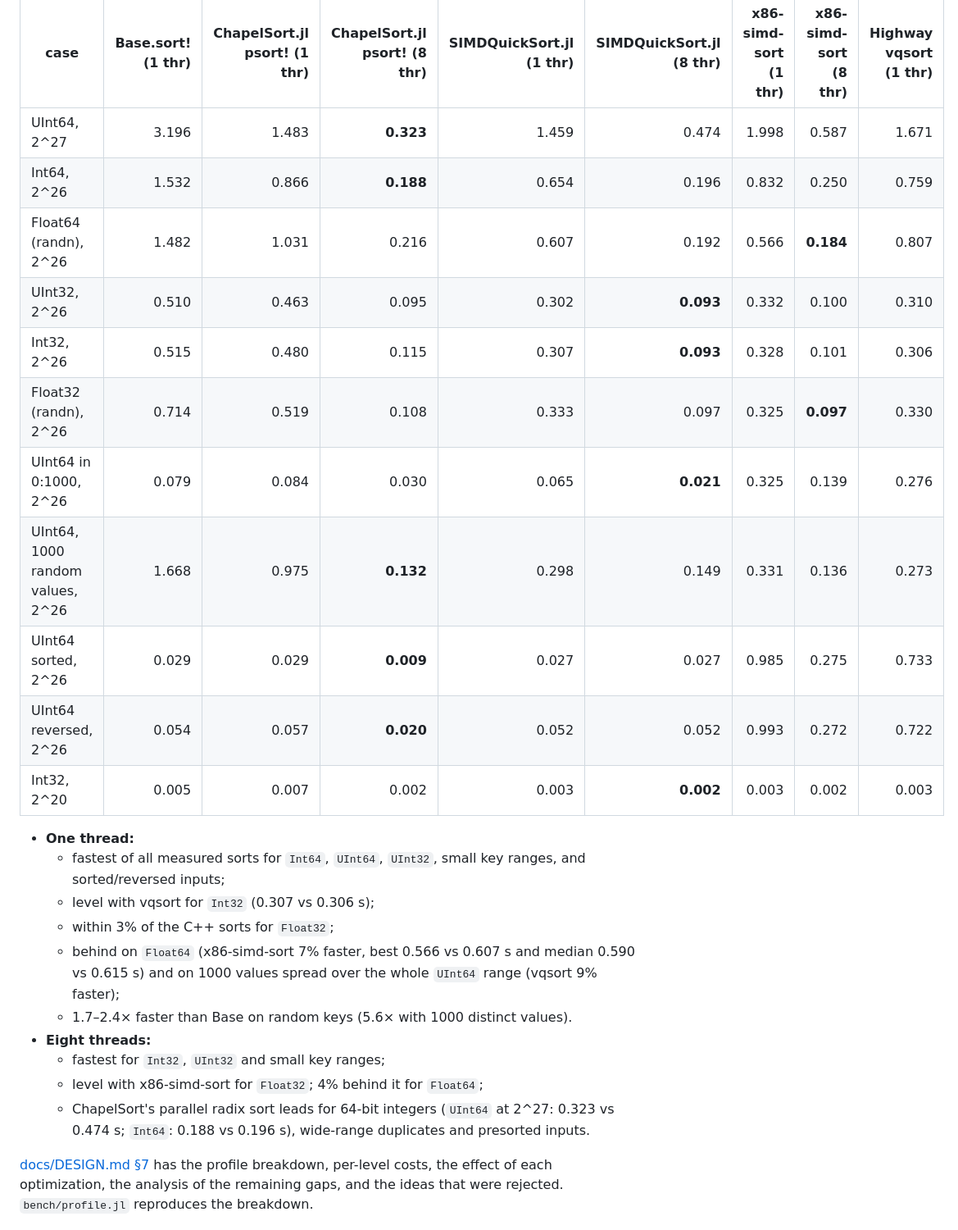
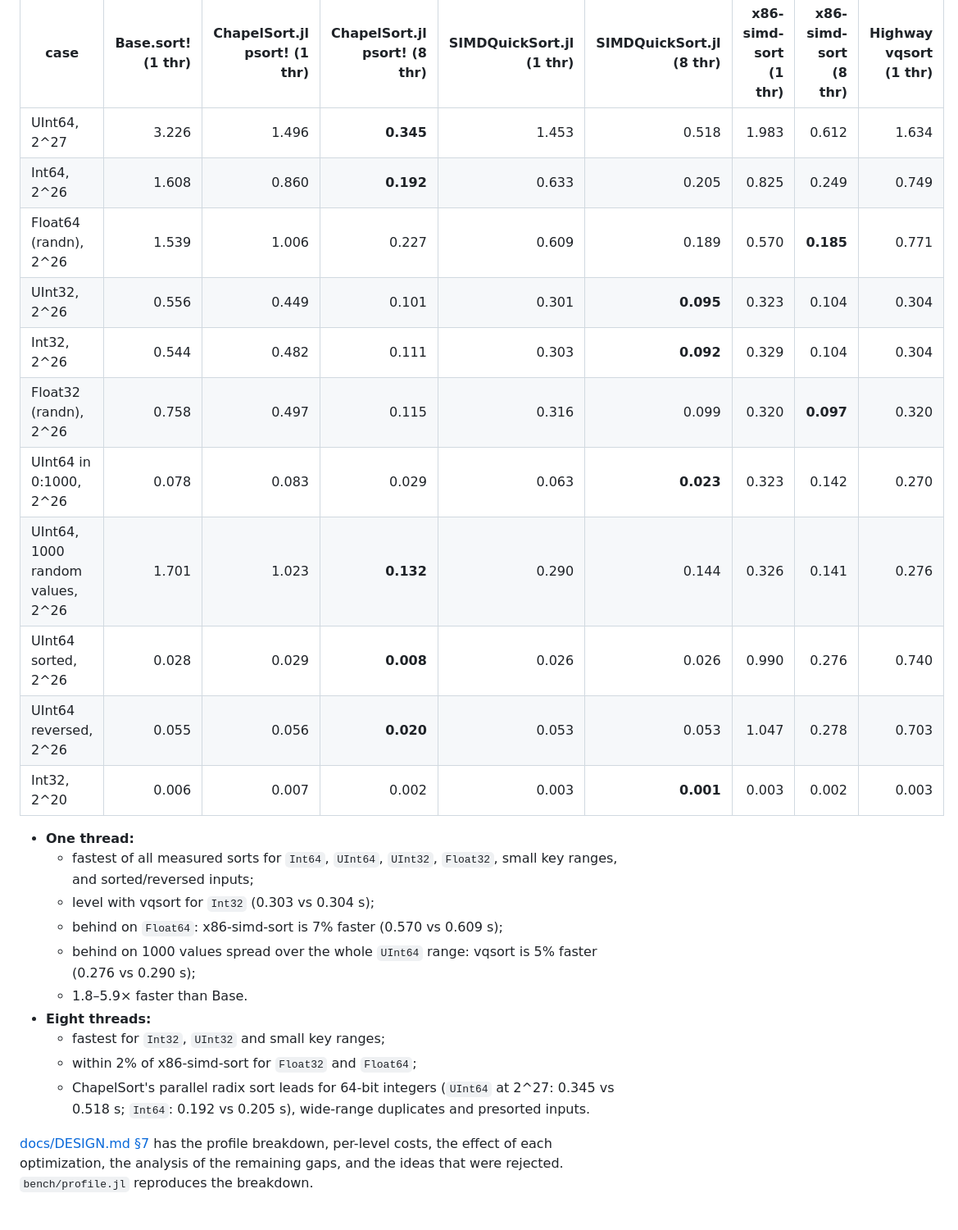
Before and after one commit to hellemo/SIMDSort.jl, a Markdown page: README.md, the part around the change. Shown at 82% size. Drawn GitHub-style.

```diff
--- a/README.md
+++ b/README.md
@@ -63,32 +63,31 @@ x86-simd-sort and vqsort are called through the C shim in ChapelSort.jl's
 
 | case | Base.sort! (1 thr) | ChapelSort.jl psort! (1 thr) | ChapelSort.jl psort! (8 thr) | SIMDQuickSort.jl (1 thr) | SIMDQuickSort.jl (8 thr) | x86-simd-sort (1 thr) | x86-simd-sort (8 thr) | Highway vqsort (1 thr) |
 |---|---:|---:|---:|---:|---:|---:|---:|---:|
-| UInt64, 2^27 | 3.196 | 1.483 | **0.323** | 1.459 | 0.474 | 1.998 | 0.587 | 1.671 |
-| Int64, 2^26 | 1.532 | 0.866 | **0.188** | 0.654 | 0.196 | 0.832 | 0.250 | 0.759 |
-| Float64 (randn), 2^26 | 1.482 | 1.031 | 0.216 | 0.607 | 0.192 | 0.566 | **0.184** | 0.807 |
-| UInt32, 2^26 | 0.510 | 0.463 | 0.095 | 0.302 | **0.093** | 0.332 | 0.100 | 0.310 |
-| Int32, 2^26 | 0.515 | 0.480 | 0.115 | 0.307 | **0.093** | 0.328 | 0.101 | 0.306 |
-| Float32 (randn), 2^26 | 0.714 | 0.519 | 0.108 | 0.333 | 0.097 | 0.325 | **0.097** | 0.330 |
-| UInt64 in 0:1000, 2^26 | 0.079 | 0.084 | 0.030 | 0.065 | **0.021** | 0.325 | 0.139 | 0.276 |
-| UInt64, 1000 random values, 2^26 | 1.668 | 0.975 | **0.132** | 0.298 | 0.149 | 0.331 | 0.136 | 0.273 |
-| UInt64 sorted, 2^26 | 0.029 | 0.029 | **0.009** | 0.027 | 0.027 | 0.985 | 0.275 | 0.733 |
-| UInt64 reversed, 2^26 | 0.054 | 0.057 | **0.020** | 0.052 | 0.052 | 0.993 | 0.272 | 0.722 |
-| Int32, 2^20 | 0.005 | 0.007 | 0.002 | 0.003 | **0.002** | 0.003 | 0.002 | 0.003 |
+| UInt64, 2^27 | 3.226 | 1.496 | **0.345** | 1.453 | 0.518 | 1.983 | 0.612 | 1.634 |
+| Int64, 2^26 | 1.608 | 0.860 | **0.192** | 0.633 | 0.205 | 0.825 | 0.249 | 0.749 |
+| Float64 (randn), 2^26 | 1.539 | 1.006 | 0.227 | 0.609 | 0.189 | 0.570 | **0.185** | 0.771 |
+| UInt32, 2^26 | 0.556 | 0.449 | 0.101 | 0.301 | **0.095** | 0.323 | 0.104 | 0.304 |
+| Int32, 2^26 | 0.544 | 0.482 | 0.111 | 0.303 | **0.092** | 0.329 | 0.104 | 0.304 |
+| Float32 (randn), 2^26 | 0.758 | 0.497 | 0.115 | 0.316 | 0.099 | 0.320 | **0.097** | 0.320 |
+| UInt64 in 0:1000, 2^26 | 0.078 | 0.083 | 0.029 | 0.063 | **0.023** | 0.323 | 0.142 | 0.270 |
+| UInt64, 1000 random values, 2^26 | 1.701 | 1.023 | **0.132** | 0.290 | 0.144 | 0.326 | 0.141 | 0.276 |
+| UInt64 sorted, 2^26 | 0.028 | 0.029 | **0.008** | 0.026 | 0.026 | 0.990 | 0.276 | 0.740 |
+| UInt64 reversed, 2^26 | 0.055 | 0.056 | **0.020** | 0.053 | 0.053 | 1.047 | 0.278 | 0.703 |
+| Int32, 2^20 | 0.006 | 0.007 | 0.002 | 0.003 | **0.001** | 0.003 | 0.002 | 0.003 |
 
 - **One thread:**
-  - fastest of all measured sorts for `Int64`, `UInt64`, `UInt32`, small key
-    ranges, and sorted/reversed inputs;
-  - level with vqsort for `Int32` (0.307 vs 0.306 s);
-  - within 3% of the C++ sorts for `Float32`;
-  - behind on `Float64` (x86-simd-sort 7% faster, best 0.566 vs 0.607 s and
-    median 0.590 vs 0.615 s) and on 1000 values spread over the whole `UInt64`
-    range (vqsort 9% faster);
-  - 1.7–2.4× faster than Base on random keys (5.6× with 1000 distinct values).
+  - fastest of all measured sorts for `Int64`, `UInt64`, `UInt32`, `Float32`,
+    small key ranges, and sorted/reversed inputs;
+  - level with vqsort for `Int32` (0.303 vs 0.304 s);
+  - behind on `Float64`: x86-simd-sort is 7% faster (0.570 vs 0.609 s);
+  - behind on 1000 values spread over the whole `UInt64` range: vqsort is 5%
+    faster (0.276 vs 0.290 s);
+  - 1.8–5.9× faster than Base.
 - **Eight threads:**
   - fastest for `Int32`, `UInt32` and small key ranges;
-  - level with x86-simd-sort for `Float32`; 4% behind it for `Float64`;
+  - within 2% of x86-simd-sort for `Float32` and `Float64`;
   - ChapelSort's parallel radix sort leads for 64-bit integers (`UInt64` at
-    2^27: 0.323 vs 0.474 s; `Int64`: 0.188 vs 0.196 s), wide-range duplicates
+    2^27: 0.345 vs 0.518 s; `Int64`: 0.192 vs 0.205 s), wide-range duplicates
     and presorted inputs.
 
 [docs/DESIGN.md §7](docs/DESIGN.md) has the profile breakdown, per-level costs,
```
Also changed, not shown: docs/DESIGN.md (+82 -16 lines).
